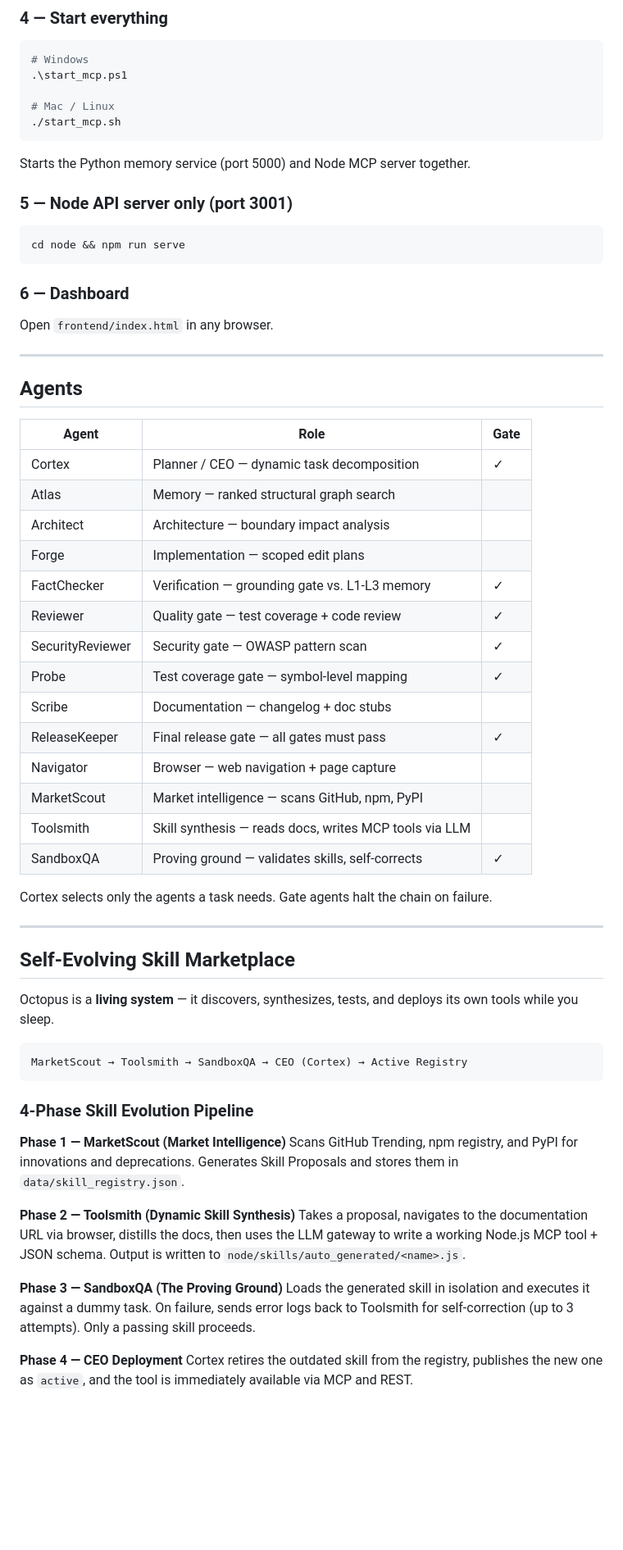
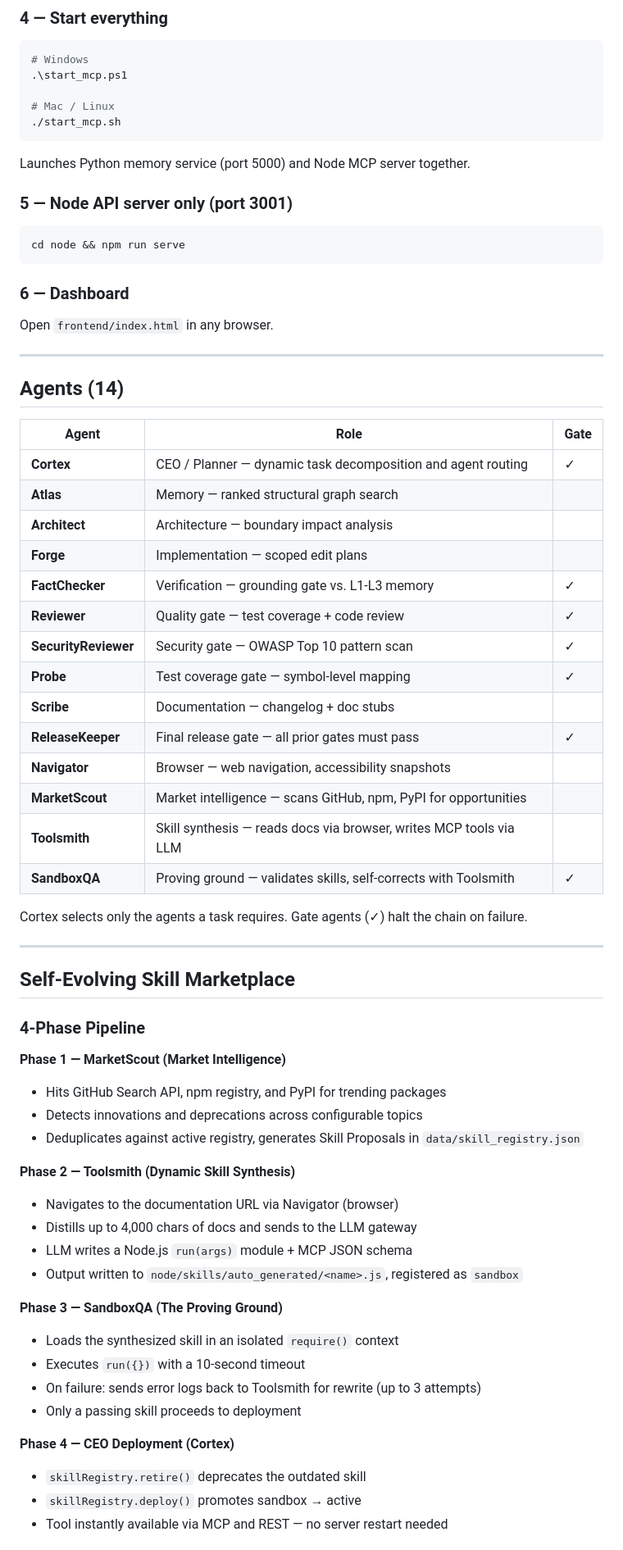
Before and after one commit to Boyapati13/Octopus-Agent-System, a Markdown page: README.md, the part around one of its changes. Shown at 82% size. Drawn GitHub-style; blank space fills up the shorter version.

````diff
--- a/README.md
+++ b/README.md
@@ -63,7 +80,7 @@ agent-browser install         # downloads Chrome for Testing (first run only)
 ./start_mcp.sh
 ```
 
-Starts the Python memory service (port 5000) and Node MCP server together.
+Launches Python memory service (port 5000) and Node MCP server together.
 
 ### 5 — Node API server only (port 3001)
 ```bash
@@ -75,54 +92,52 @@ Open `frontend/index.html` in any browser.
 
 ---
 
-## Agents
+## Agents (14)
 
 | Agent | Role | Gate |
 |---|---|---|
-| Cortex | Planner / CEO — dynamic task decomposition | ✓ |
-| Atlas | Memory — ranked structural graph search | |
-| Architect | Architecture — boundary impact analysis | |
-| Forge | Implementation — scoped edit plans | |
-| FactChecker | Verification — grounding gate vs. L1-L3 memory | ✓ |
-| Reviewer | Quality gate — test coverage + code review | ✓ |
-| SecurityReviewer | Security gate — OWASP pattern scan | ✓ |
-| Probe | Test coverage gate — symbol-level mapping | ✓ |
-| Scribe | Documentation — changelog + doc stubs | |
-| ReleaseKeeper | Final release gate — all gates must pass | ✓ |
-| Navigator | Browser — web navigation + page capture | |
-| MarketScout | Market intelligence — scans GitHub, npm, PyPI | |
-| Toolsmith | Skill synthesis — reads docs, writes MCP tools via LLM | |
-| SandboxQA | Proving ground — validates skills, self-corrects | ✓ |
+| **Cortex** | CEO / Planner — dynamic task decomposition and agent routing | ✓ |
+| **Atlas** | Memory — ranked structural graph search | |
+| **Architect** | Architecture — boundary impact analysis | |
+| **Forge** | Implementation — scoped edit plans | |
+| **FactChecker** | Verification — grounding gate vs. L1-L3 memory | ✓ |
+| **Reviewer** | Quality gate — test coverage + code review | ✓ |
+| **SecurityReviewer** | Security gate — OWASP Top 10 pattern scan | ✓ |
+| **Probe** | Test coverage gate — symbol-level mapping | ✓ |
+| **Scribe** | Documentation — changelog + doc stubs | |
+| **ReleaseKeeper** | Final release gate — all prior gates must pass | ✓ |
+| **Navigator** | Browser — web navigation, accessibility snapshots | |
+| **MarketScout** | Market intelligence — scans GitHub, npm, PyPI for opportunities | |
+| **Toolsmith** | Skill synthesis — reads docs via browser, writes MCP tools via LLM | |
+| **SandboxQA** | Proving ground — validates skills, self-corrects with Toolsmith | ✓ |
 
-Cortex selects only the agents a task needs. Gate agents halt the chain on failure.
+Cortex selects only the agents a task requires. Gate agents (✓) halt the chain on failure.
 
 ---
 
 ## Self-Evolving Skill Marketplace
 
-Octopus is a **living system** — it discovers, synthesizes, tests, and deploys its own tools while you sleep.
-
-```
-MarketScout → Toolsmith → SandboxQA → CEO (Cortex) → Active Registry
-```
-
-### 4-Phase Skill Evolution Pipeline
+### 4-Phase Pipeline
 
 **Phase 1 — MarketScout (Market Intelligence)**
-Scans GitHub Trending, npm registry, and PyPI for innovations and deprecations.
-Generates Skill Proposals and stores them in `data/skill_registry.json`.
+- Hits GitHub Search API, npm registry, and PyPI for trending packages
+- Detects innovations and deprecations across configurable topics
+- Deduplicates against active registry, generates Skill Proposals in `data/skill_registry.json`
 
 **Phase 2 — Toolsmith (Dynamic Skill Synthesis)**
-Takes a proposal, navigates to the documentation URL via browser, distills the docs,
-then uses the LLM gateway to write a working Node.js MCP tool + JSON schema.
-Output is written to `node/skills/auto_generated/<name>.js`.
+- Navigates to the documentation URL via Navigator (browser)
+- Distills up to 4,000 chars of docs and sends to the LLM gateway
+- LLM writes a Node.js `run(args)` module + MCP JSON schema
+- Output written to `node/skills/auto_generated/<name>.js`, registered as `sandbox`
 
 **Phase 3 — SandboxQA (The Proving Ground)**
-Loads the generated skill in isolation and executes it against a dummy task.
-On failure, sends error logs back to Toolsmith for self-correction (up to 3 attempts).
-Only a passing skill proceeds.
+- Loads the synthesized skill in an isolated `require()` context
+- Executes `run({})` with a 10-second timeout
+- On failure: sends error logs back to Toolsmith for rewrite (up to 3 attempts)
+- Only a passing skill proceeds to deployment
 
-**Phase 4 — CEO Deployment**
-Cortex retires the outdated skill from the registry, publishes the new one as `active`,
-and the tool is immediately available via MCP and REST.
+**Phase 4 — CEO Deployment (Cortex)**
+- `skillRegistry.retire()` deprecates the outdated skill
+- `skillRegistry.deploy()` promotes sandbox → active
+- Tool instantly available via MCP and REST — no server restart needed
 
````
Also changed, not shown: other parts of README.md (+91 -79 lines).
